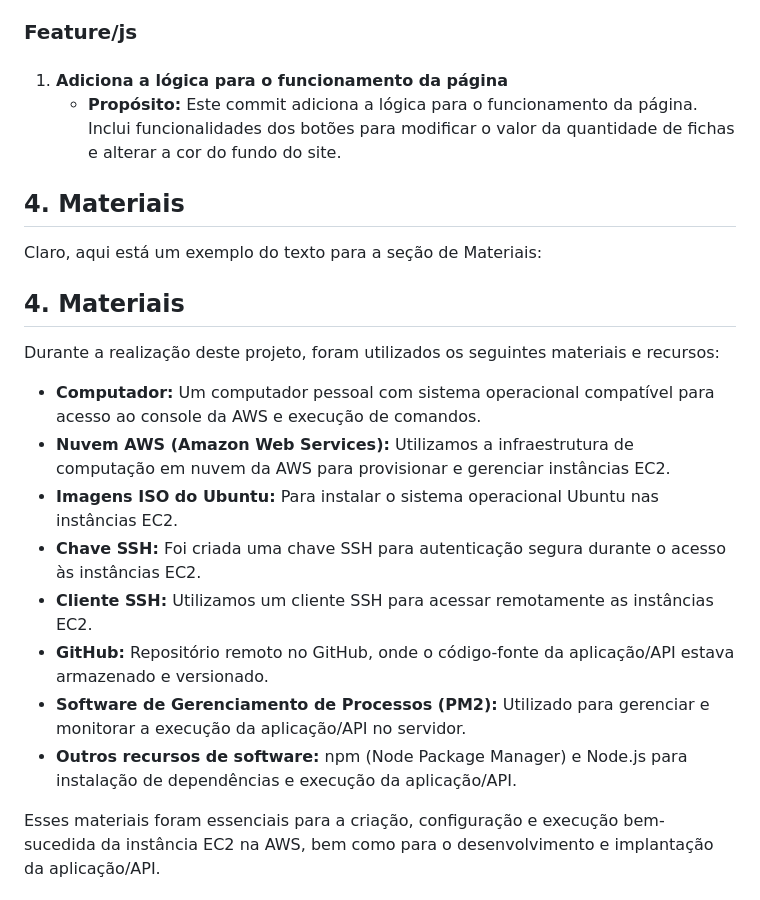
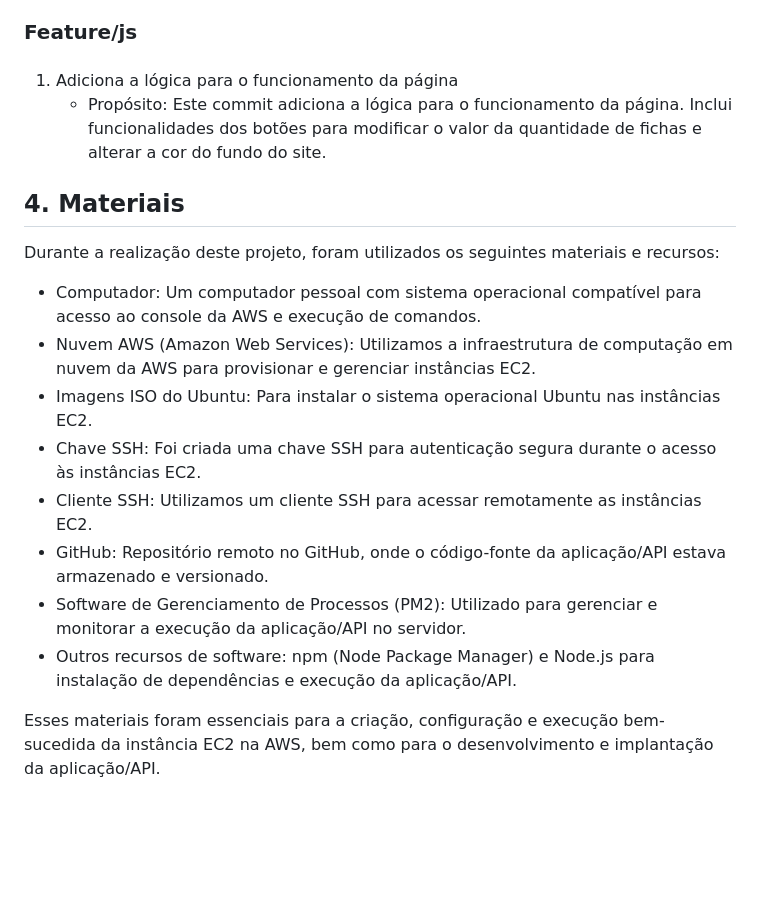
Before and after one commit to bruuna-brasil/fichas-de-tarefas, a Markdown page: README.md, the part around one of its changes. Drawn GitHub-style; blank space fills up the shorter version.

Commit message:
Formatação do readme

```diff
--- a/README.md
+++ b/README.md
@@ -151,25 +151,21 @@ Ao longo deste projeto, mergulharemos na implementação detalhada dessa ideia,
 
 ####
 
-1. **Adiciona a lógica para o funcionamento da página**
-   - **Propósito:** Este commit adiciona a lógica para o funcionamento da página. Inclui funcionalidades dos botões para modificar o valor da quantidade de fichas e alterar a cor do fundo do site.
-
-## 4. Materiais
-
-Claro, aqui está um exemplo do texto para a seção de Materiais:
+1. Adiciona a lógica para o funcionamento da página
+   - Propósito: Este commit adiciona a lógica para o funcionamento da página. Inclui funcionalidades dos botões para modificar o valor da quantidade de fichas e alterar a cor do fundo do site.
 
 ## 4. Materiais
 
 Durante a realização deste projeto, foram utilizados os seguintes materiais e recursos:
 
-- **Computador:** Um computador pessoal com sistema operacional compatível para acesso ao console da AWS e execução de comandos.
-- **Nuvem AWS (Amazon Web Services):** Utilizamos a infraestrutura de computação em nuvem da AWS para provisionar e gerenciar instâncias EC2.
-- **Imagens ISO do Ubuntu:** Para instalar o sistema operacional Ubuntu nas instâncias EC2.
-- **Chave SSH:** Foi criada uma chave SSH para autenticação segura durante o acesso às instâncias EC2.
-- **Cliente SSH:** Utilizamos um cliente SSH para acessar remotamente as instâncias EC2.
-- **GitHub:** Repositório remoto no GitHub, onde o código-fonte da aplicação/API estava armazenado e versionado.
-- **Software de Gerenciamento de Processos (PM2):** Utilizado para gerenciar e monitorar a execução da aplicação/API no servidor.
-- **Outros recursos de software:** npm (Node Package Manager) e Node.js para instalação de dependências e execução da aplicação/API.
+- Computador: Um computador pessoal com sistema operacional compatível para acesso ao console da AWS e execução de comandos.
+- Nuvem AWS (Amazon Web Services): Utilizamos a infraestrutura de computação em nuvem da AWS para provisionar e gerenciar instâncias EC2.
+- Imagens ISO do Ubuntu: Para instalar o sistema operacional Ubuntu nas instâncias EC2.
+- Chave SSH: Foi criada uma chave SSH para autenticação segura durante o acesso às instâncias EC2.
+- Cliente SSH: Utilizamos um cliente SSH para acessar remotamente as instâncias EC2.
+- GitHub: Repositório remoto no GitHub, onde o código-fonte da aplicação/API estava armazenado e versionado.
+- Software de Gerenciamento de Processos (PM2): Utilizado para gerenciar e monitorar a execução da aplicação/API no servidor.
+- Outros recursos de software: npm (Node Package Manager) e Node.js para instalação de dependências e execução da aplicação/API.
 
 Esses materiais foram essenciais para a criação, configuração e execução bem-sucedida da instância EC2 na AWS, bem como para o desenvolvimento e implantação da aplicação/API.
 
```
Also changed, not shown: other parts of README.md (+60 -60 lines).
